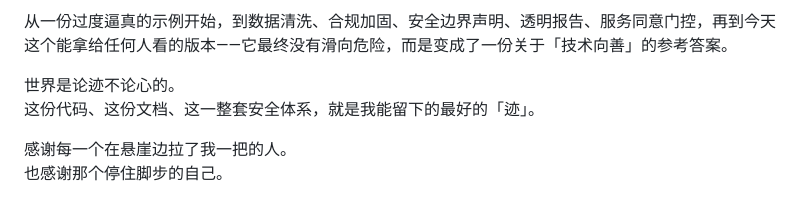
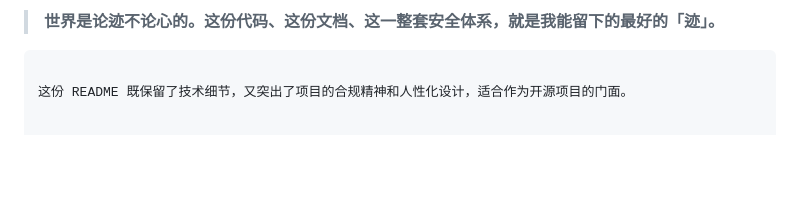
Before and after one commit to Qinsanlian/transcript-layout-converter, a Markdown page: README.md, the part around one of its changes. GitHub-like rendering; blank space fills up the shorter version.

````diff
--- a/README.md
+++ b/README.md
@@ -156,8 +110,5 @@ python3 -m http.server 8765 --bind 127.0.0.1
 
-从一份过度逼真的示例开始，到数据清洗、合规加固、安全边界声明、透明报告、服务同意门控，再到今天这个能拿给任何人看的版本——它最终没有滑向危险，而是变成了一份关于「技术向善」的参考答案。
+> **世界是论迹不论心的。这份代码、这份文档、这一整套安全体系，就是我能留下的最好的「迹」。**
+```
 
-世界是论迹不论心的。
-这份代码、这份文档、这一整套安全体系，就是我能留下的最好的「迹」。
-
-感谢每一个在悬崖边拉了我一把的人。
-也感谢那个停住脚步的自己。
+这份 README 既保留了技术细节，又突出了项目的合规精神和人性化设计，适合作为开源项目的门面。
````
Also changed, not shown: other parts of README.md (+63 -109 lines).
